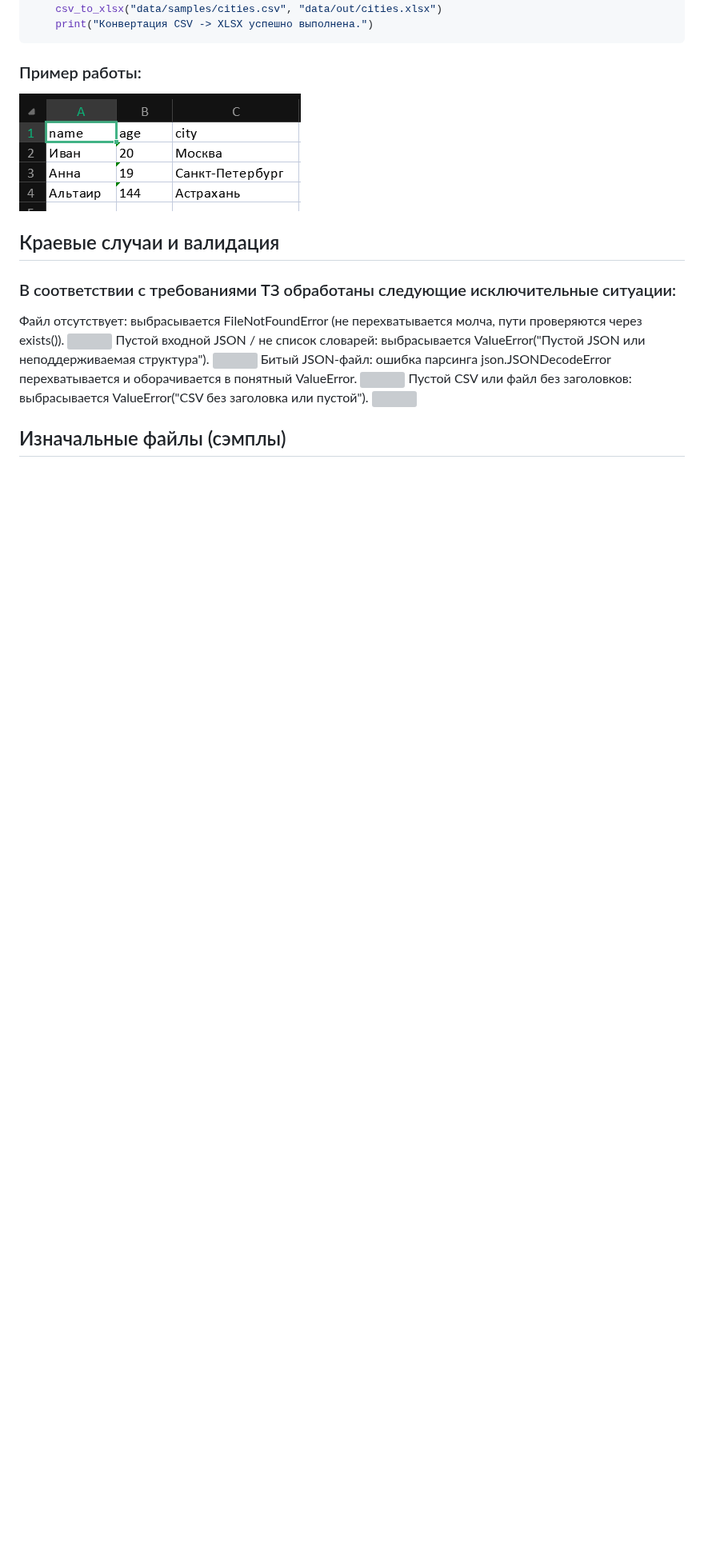
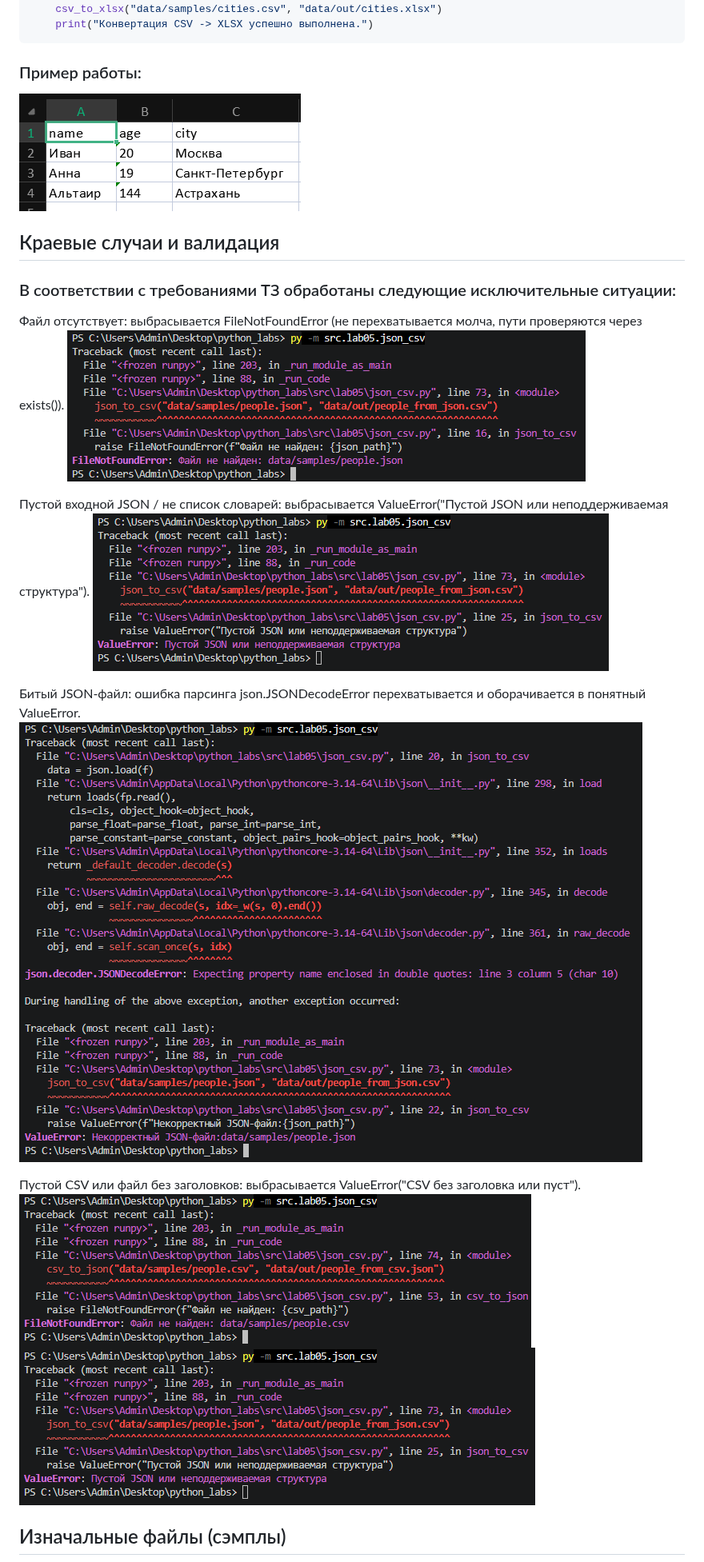
Before and after one commit to megacross09-create/python_labs, a Markdown page: src/lab05/README.md, the part around one of its changes. Shown at 80% size. Rendered like a GitHub page; pictures changed too: images/lab05/error_NOfile_from_csv.png (added), images/lab05/error_NOfile_from_json.png (added), images/lab05/error_damaged_json.png (added); blank space fills up the shorter version; grey boxes are pictures that could not be loaded.

```diff
--- a/src/lab05/README.md
+++ b/src/lab05/README.md
@@ -149,9 +149,17 @@ if __name__ == "__main__":
 
 ## Краевые случаи и валидация
 ### В соответствии с требованиями ТЗ обработаны следующие исключительные ситуации:
-Файл отсутствует: выбрасывается FileNotFoundError (не перехватывается молча, пути проверяются через exists()). ![](../../images/lab05/.png)
-Пустой входной JSON / не список словарей: выбрасывается ValueError("Пустой JSON или неподдерживаемая структура"). ![](../../images/lab05/.png)
-Битый JSON-файл: ошибка парсинга json.JSONDecodeError перехватывается и оборачивается в понятный ValueError. ![](../../images/lab05/.png)
-Пустой CSV или файл без заголовков: выбрасывается ValueError("CSV без заголовка или пустой"). ![](../../images/lab05/.png)
+Файл отсутствует: выбрасывается FileNotFoundError (не перехватывается молча, пути проверяются через exists()).
+![пример если нет файла](../../images/lab05/error_NOfile_from_json.png)
+
+Пустой входной JSON / не список словарей: выбрасывается ValueError("Пустой JSON или неподдерживаемая структура").
+![пример если с жсоном что-то не то](../../images/lab05/error_empty_json.png)
+
+Битый JSON-файл: ошибка парсинга json.JSONDecodeError перехватывается и оборачивается в понятный ValueError.
+![пример если жсон битый](../../images/lab05/error_damaged_json.png)
+
+Пустой CSV или файл без заголовков: выбрасывается ValueError("CSV без заголовка или пуст").
+![пример если цсв пуст](../../images/lab05/error_NOfile_from_csv.png)
+![пример если нет заголовка](../../images/lab05/error_empty_json.png)
 
 ## Изначальные файлы (сэмплы)
```
Also changed, not shown: other parts of src/lab05/README.md (+6 -6 lines), images/lab05/error_NOfile_to_xlsx.png (added), 2 other files.
